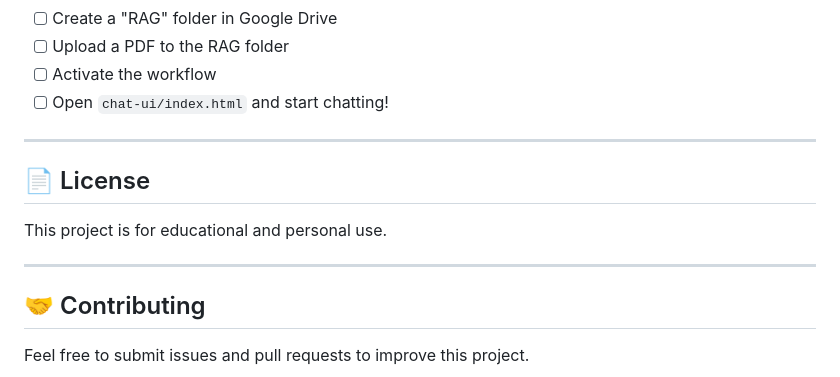
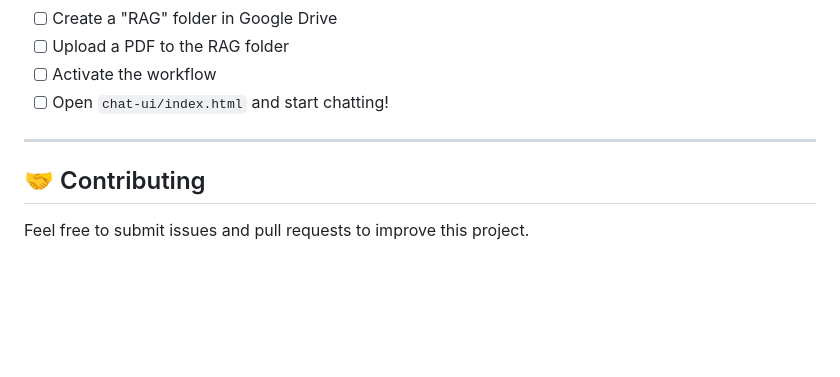
Before and after one commit to Shervin-S/Healthcare-Assistant, a Markdown page: README.md, the part around the change. Rendered like a GitHub page; blank space fills up the shorter version.

Commit message:
README.md
Removed license section from README

```diff
--- a/README.md
+++ b/README.md
@@ -446,12 +446,6 @@ RAG/
 
 ---
 
-## 📄 License
-
-This project is for educational and personal use.
-
----
-
 ## 🤝 Contributing
 
 Feel free to submit issues and pull requests to improve this project.
```
